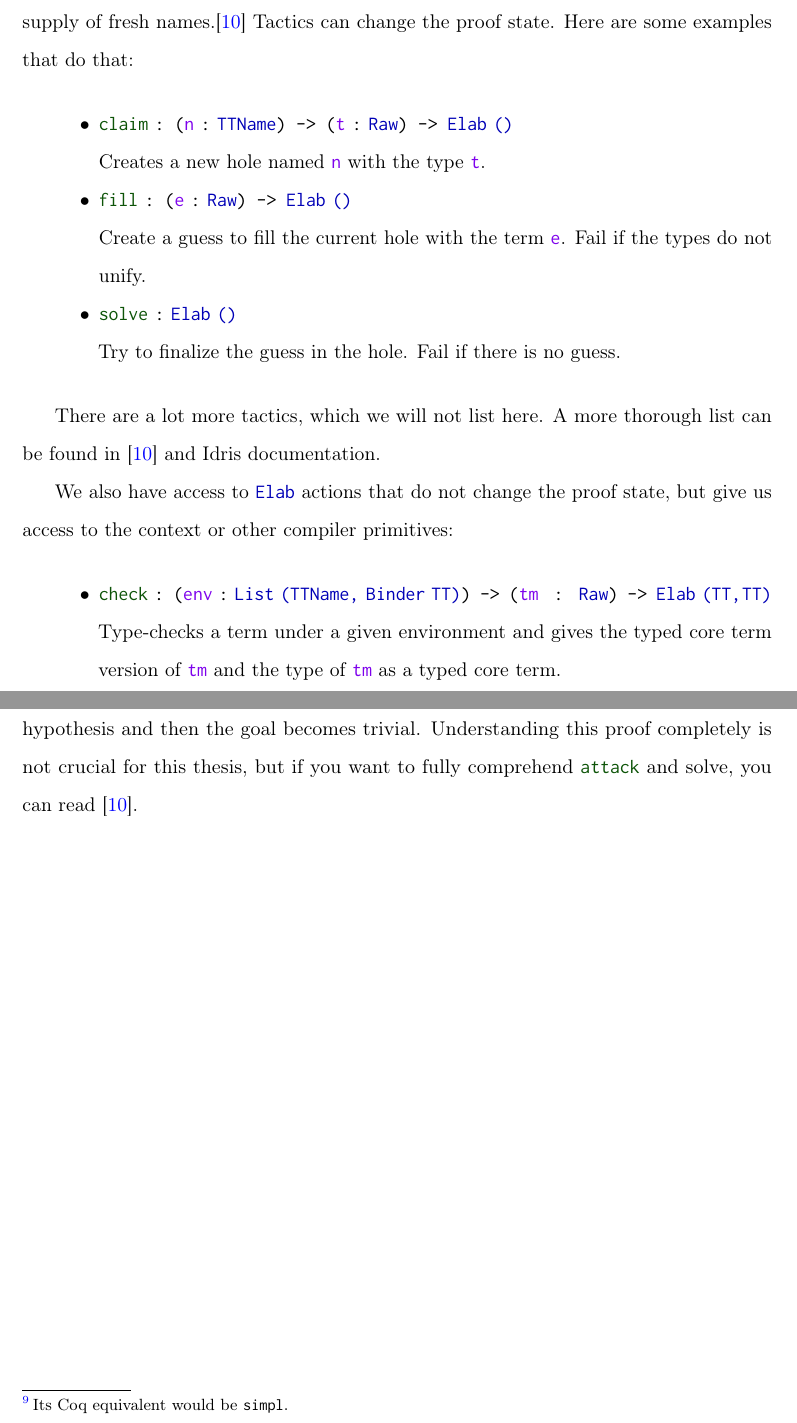
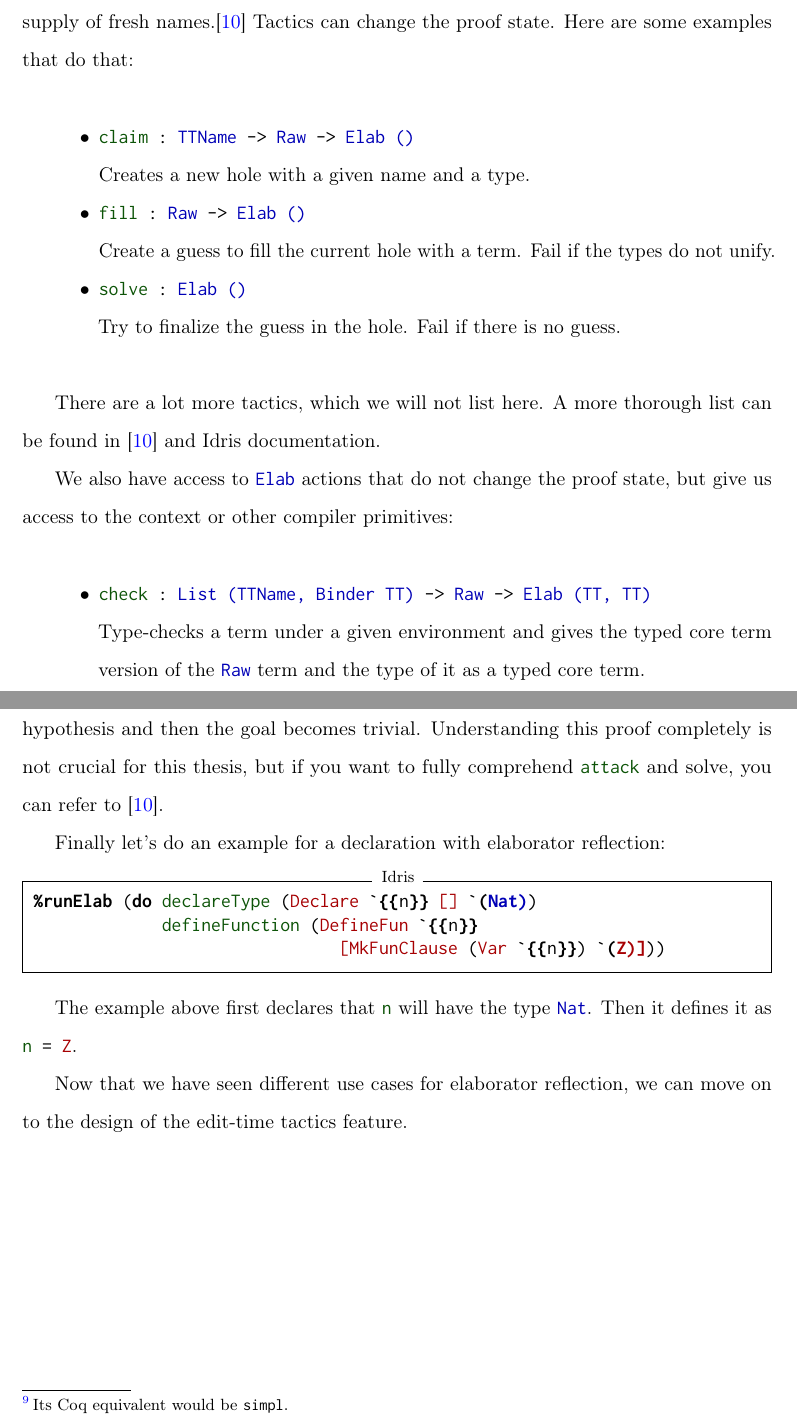
Before and after one commit to joom/edit-time-tactics, a LaTeX thesis (thesis/source.tex, which reads thesis/background.tex): two parts of pages 17 and 19 of 34, joined at a grey line, cut so that both start at the same text. Compiled offline with pdfLaTeX.

Commit message:
Finish background

```diff
--- a/thesis/background.tex
+++ b/thesis/background.tex
@@ -285,12 +286,12 @@ declarations and definitions to the context.
 \Elab\ monad holds a proof state inside, which has a goal type, a proof term that is incrementally built up, a hole queue, a collection of open unification problems, and a supply of fresh names.\cite{elabref}
 Tactics can change the proof state. Here are some examples that do that:
 \begin{itemize}
-\item\fn{claim}\ \verb|: (|\bn{n}\ \verb|:|\ \ty{TTName}\verb|) -> (|\bn{t} \verb|:| \ty{Raw}\verb|) -> |\Elab\ \ty{()}\\
-Creates a new hole named \bn{n} with the type \bn{t}.
-\item\fn{fill}\ \verb|: (|\bn{e} \verb|:| \ty{Raw}\verb|) -> |\Elab\ \ty{()}\\
-  Create a guess to fill the current hole with the term \bn{e}. Fail if the types do not unify.
-\item\fn{solve}\ \verb|:|\ \Elab\ \ty{()}\\
-  Try to finalize the guess in the hole. Fail if there is no guess.
+\item\texttt{\IdrisFunction{claim} : \IdrisType{TTName} -> \IdrisType{Raw} -> \IdrisType{Elab} \IdrisType{()}}\\
+Creates a new hole with a given name and a type.
+\item\texttt{\IdrisFunction{fill} : \IdrisType{Raw} -> \IdrisType{Elab} \IdrisType{()}}\\
+Create a guess to fill the current hole with a term. Fail if the types do not unify.
+\item\texttt{\IdrisFunction{solve} : \IdrisType{Elab} \IdrisType{()}}\\
+Try to finalize the guess in the hole. Fail if there is no guess.
 \end{itemize}
 
 There are a lot more tactics, which we will not list here. A more thorough list
@@ -298,7 +299,7 @@ can be found in \cite{elabref} and Idris documentation.
 
 We also have access to \Elab\ actions that do not change the proof state, but give us access to the context or other compiler primitives:
 \begin{itemize}
-  \item\fn{check}\ \verb|: (|\bn{env}\ \verb|:|\ \ty{List}\ \ty{(TTName,}\ \ty{Binder}\ \ty{TT)}\verb|) -> (|\bn{tm} \verb| : | \ty{Raw}\verb|) -> |\Elab\ \ty{(TT, TT)}\\
-Type-checks a term under a given environment and gives the typed core term version of \bn{tm} and the type of \bn{tm} as a typed core term.
-\item\fn{normalise}\ \verb|: (|\bn{env}\ \verb|:|\ \ty{List}\ \ty{(TTName,}\ \ty{Binder}\ \ty{TT)}\verb|) -> (|\bn{term} \verb|:| \ty{TT}\verb|) -> |\Elab\ \ty{TT}\\
+\item\texttt{\IdrisFunction{check} : \IdrisType{List} \IdrisType{(}\IdrisType{TTName}\IdrisType{,} \IdrisType{Binder} \IdrisType{TT}\IdrisType{)} -> \IdrisType{Raw} -> \IdrisType{Elab} \IdrisType{(}\IdrisType{TT}\IdrisType{,} \IdrisType{TT}\IdrisType{)}}\\
+Type-checks a term under a given environment and gives the typed core term version of the \ty{Raw} term and the type of it as a typed core term.
+\item\texttt{\IdrisFunction{normalise} : \IdrisType{List} \IdrisType{(}\IdrisType{TTName}\IdrisType{,} \IdrisType{Binder} \IdrisType{TT}\IdrisType{)} -> \IdrisType{TT} -> \IdrisType{Elab} \IdrisType{TT}}\\
 Normalizes\footnote{\fn{normalise} is spelled the British way, since most Idris development happens in the UK.} a typed term under a given environment.
@@ -356,9 +357,22 @@ For the inductive step, we have to restructure the goal with \fn{attack} and
 then reintroduce the input and then introduce the induction hypothesis. Then we
 rewrite the goal with the induction hypothesis and then the goal becomes
 trivial. Understanding this proof completely is not crucial for this thesis,
-but if you want to fully comprehend \fn{attack} and {solve}, you can read
+but if you want to fully comprehend \fn{attack} and {solve}, you can refer to
 \cite{elabref}.
 
+Finally let's do an example for a declaration with elaborator reflection:
+
+\begin{Verbatim}[framesep=2mm, label=\footnotesize{\normalfont{Idris}}, labelposition=topline]
+\IdrisKeyword{%runElab} (\IdrisKeyword{do} \IdrisFunction{\IdrisFunction{declareType}} (\IdrisData{\IdrisData{Declare}} \IdrisKeyword{`\{\{}n\IdrisKeyword{\}\}} \IdrisData{\IdrisData{[]}} \IdrisKeyword{`(\IdrisType{\IdrisType{Nat\IdrisKeyword{)}}}})
+             \IdrisFunction{\IdrisFunction{defineFunction}} (\IdrisData{\IdrisData{DefineFun}} \IdrisKeyword{`\{\{}n\IdrisKeyword{\}\}}
+                               \IdrisData{\IdrisData{[\IdrisData{\IdrisData{MkFunClause}}}} (\IdrisData{\IdrisData{Var}} \IdrisKeyword{`\{\{}n\IdrisKeyword{\}\}}) \IdrisKeyword{`(\IdrisData{\IdrisData{Z\IdrisKeyword{)\IdrisData{\IdrisData{]}}}}}}))
+\end{Verbatim}
+
+The example above first declares that \fn{n} will have the type \ty{Nat}.
+Then it defines it as \texttt{\IdrisFunction{n} = \IdrisData{Z}}.
+
+Now that we have seen different use cases for elaborator reflection, we can move on to the
+design of the edit-time tactics feature.
 
 
 % Previous versions of Idris had a tactic based prover\footnote{As of Idris
```
Also changed, not shown: thesis/background.tex (13 more changed lines).
